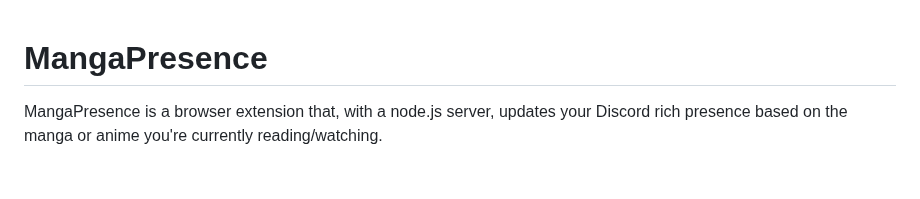
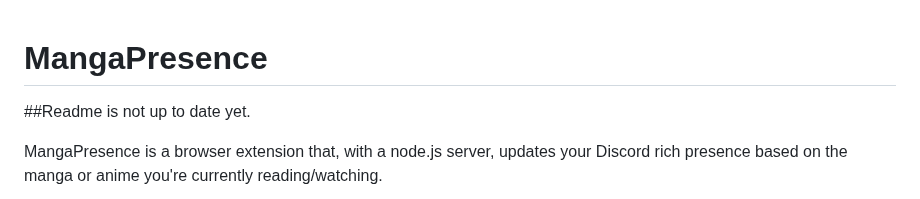
Before and after one commit to Sandelier/MangaPresence, a Markdown page: README.md, the part around the change. GitHub-like rendering; blank space fills up the shorter version.

```diff
--- a/README.md
+++ b/README.md
@@ -1,5 +1,8 @@
 
 # MangaPresence
+
+##Readme is not up to date yet.
+
 MangaPresence is a browser extension that, with a node.js server, updates your Discord rich presence based on the manga or anime you're currently reading/watching.
 
 ![Reading](showcase/Reading%20manga.png)
```
